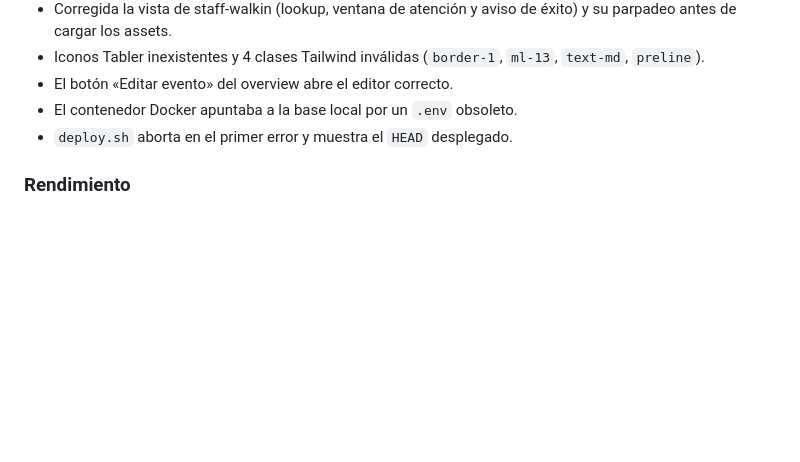
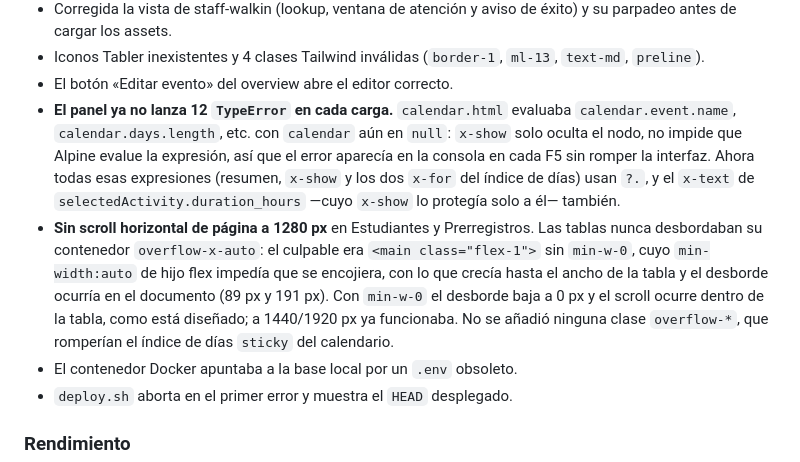
Before and after one commit to j2deme/EventosTec, a Markdown page: CHANGELOG.md, the part around one of its changes. GitHub-like rendering; blank space fills up the shorter version.

```diff
--- a/CHANGELOG.md
+++ b/CHANGELOG.md
@@ -115,6 +115,21 @@ contra el contenedor y con pruebas que **fallan** contra el código anterior:
 - Iconos Tabler inexistentes y 4 clases Tailwind inválidas (`border-1`,
   `ml-13`, `text-md`, `preline`).
 - El botón «Editar evento» del overview abre el editor correcto.
+- **El panel ya no lanza 12 `TypeError` en cada carga.** `calendar.html`
+  evaluaba `calendar.event.name`, `calendar.days.length`, etc. con `calendar`
+  aún en `null`: `x-show` solo oculta el nodo, no impide que Alpine evalue la
+  expresión, así que el error aparecía en la consola en cada F5 sin romper la
+  interfaz. Ahora todas esas expresiones (resumen, `x-show` y los dos `x-for`
+  del índice de días) usan `?.`, y el `x-text` de `selectedActivity.duration_hours`
+  —cuyo `x-show` lo protegía solo a él— también.
+- **Sin scroll horizontal de página a 1280 px** en Estudiantes y
+  Prerregistros. Las tablas nunca desbordaban su contenedor `overflow-x-auto`:
+  el culpable era `<main class="flex-1">` sin `min-w-0`, cuyo `min-width:auto`
+  de hijo flex impedía que se encojiera, con lo que crecía hasta el ancho de la
+  tabla y el desborde ocurría en el documento (89 px y 191 px). Con `min-w-0`
+  el desborde baja a 0 px y el scroll ocurre dentro de la tabla, como está
+  diseñado; a 1440/1920 px ya funcionaba. No se añadió ninguna clase
+  `overflow-*`, que romperían el índice de días `sticky` del calendario.
 - El contenedor Docker apuntaba a la base local por un `.env` obsoleto.
 - `deploy.sh` aborta en el primer error y muestra el `HEAD` desplegado.
 
```
Also changed, not shown: other parts of CHANGELOG.md (+2 -2 lines), docs/SMOKE_CHECKLIST_v1.0.0.md (+26 -6 lines).
